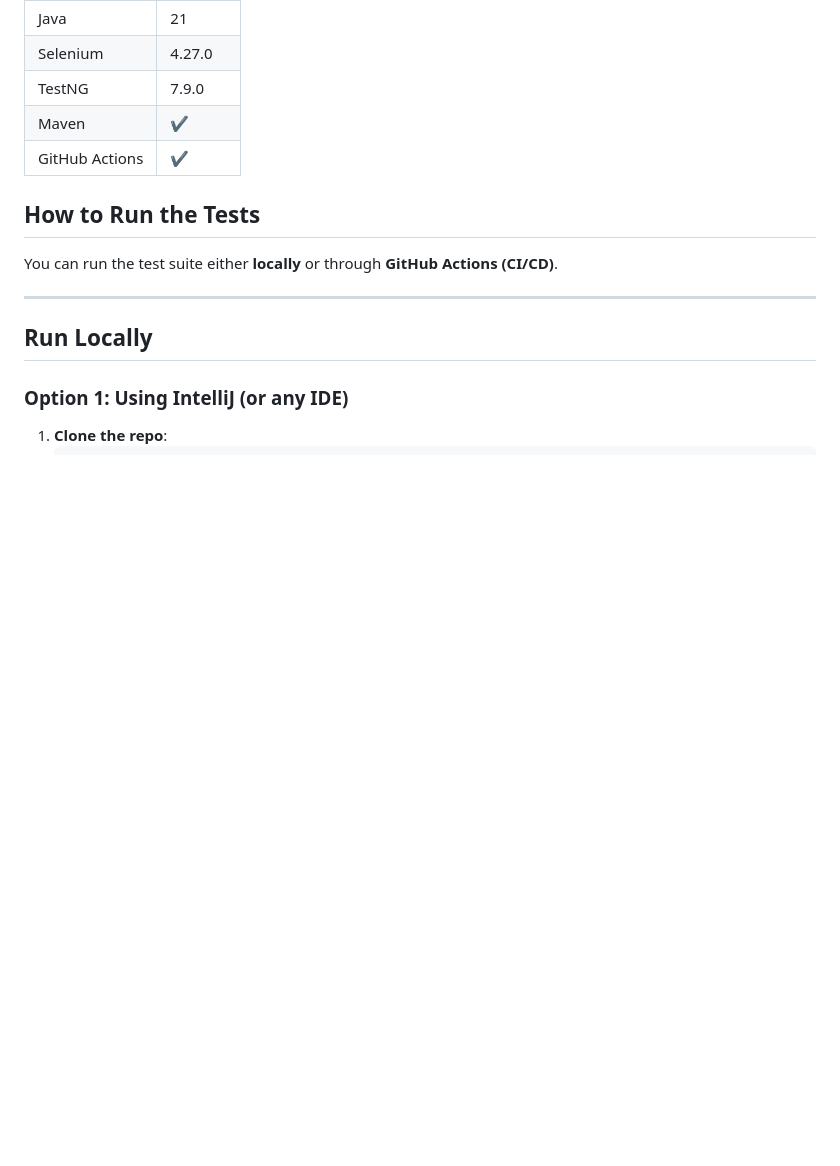
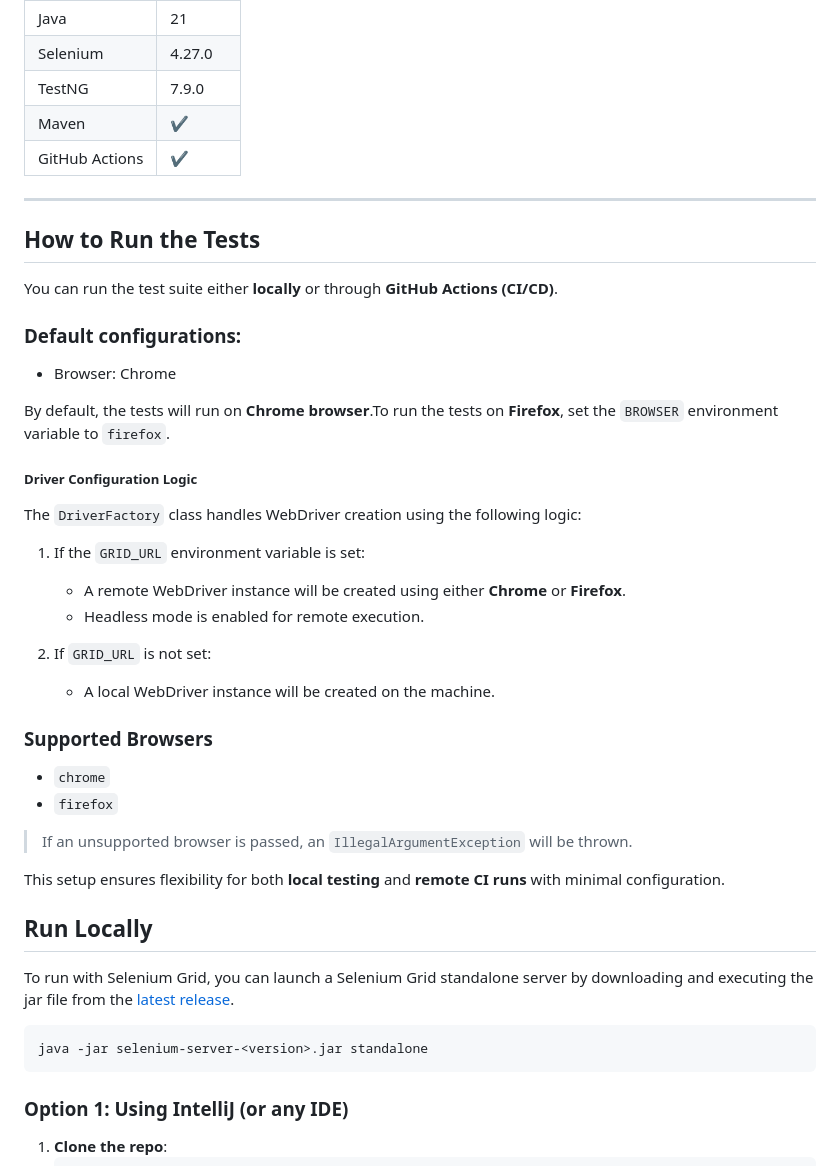
Before and after one commit to moslem-asaad/BringgAutomationTest, a Markdown page: README.md, the part around one of its changes. Rendered like a GitHub page; blank space fills up the shorter version.

Commit message:
write retro and update readme

````diff
--- a/README.md
+++ b/README.md
@@ -85,13 +85,43 @@ TestNG suite XML files for grouping tests:
 | Maven    | ✔️          |
 | GitHub Actions | ✔️     |
 
+---
+
 ## How to Run the Tests
 
 You can run the test suite either **locally** or through **GitHub Actions (CI/CD)**.
 
----
+### Default configurations:
+- Browser: Chrome
+
+By default, the tests will run on **Chrome browser**.To run the tests on **Firefox**, set the `BROWSER` environment variable to `firefox`.
+
+##### Driver Configuration Logic
+The `DriverFactory` class handles WebDriver creation using the following logic:
+1. If the `GRID_URL` environment variable is set:
+    - A remote WebDriver instance will be created using either **Chrome** or **Firefox**.
+    - Headless mode is enabled for remote execution.
+
+2. If `GRID_URL` is not set:
+    - A local WebDriver instance will be created on the machine.
+
+### Supported Browsers
+
+- `chrome`
+- `firefox`
+
+> If an unsupported browser is passed, an `IllegalArgumentException` will be thrown.
+
+This setup ensures flexibility for both **local testing** and **remote CI runs** with minimal configuration.
 
 ## Run Locally
+
+To run with Selenium Grid,
+you can launch a Selenium Grid standalone server by downloading and executing the jar file from the [latest release](https://github.com/SeleniumHQ/selenium/releases/latest).
+
+```bash
+java -jar selenium-server-<version>.jar standalone
+```
 
 ### Option 1: Using IntelliJ (or any IDE)
 1. **Clone the repo**:
````
Also changed, not shown: other parts of README.md (+23 -6 lines), RETRO.md (added, +38 -0 lines).
